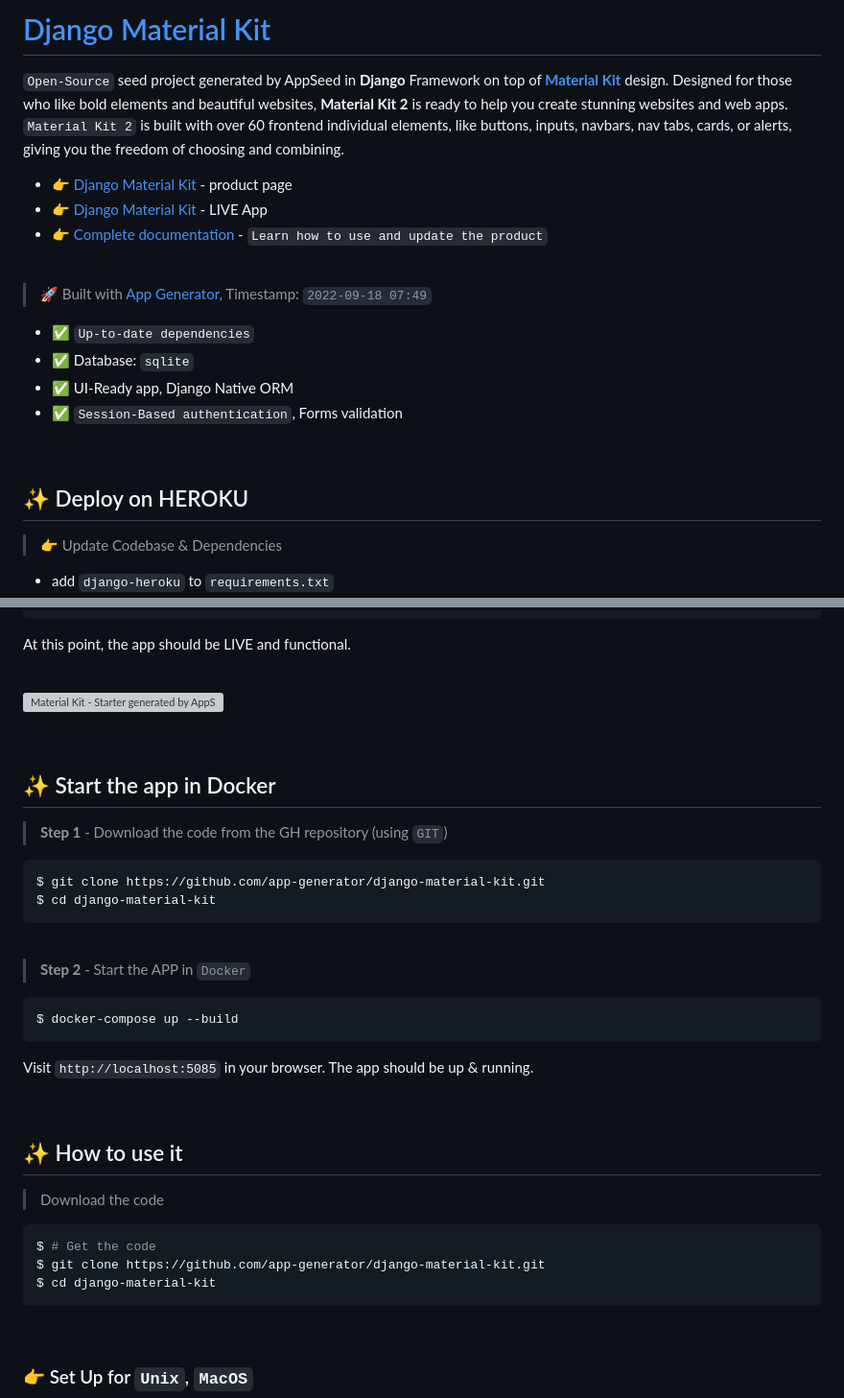
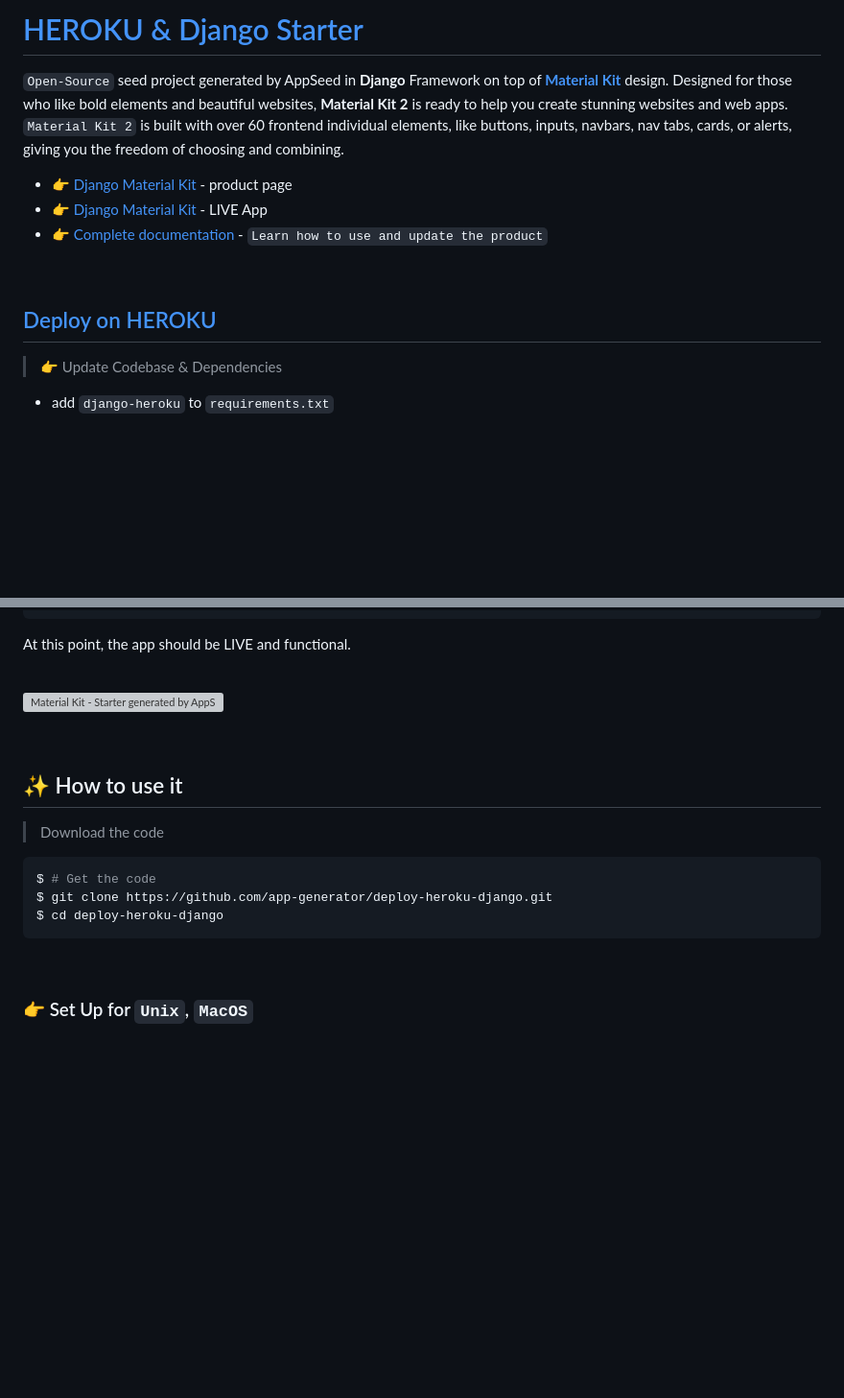
Before and after one commit to app-generator/deploy-heroku-django, a Markdown page: README.md, 2 parts joined by grey strips. Shown at 96% size. GitHub-like rendering; blank space fills up the shorter version; grey boxes are pictures that could not be loaded.

````diff
--- a/README.md
+++ b/README.md
@@ -1,4 +1,4 @@
-# [Django Material Kit](https://appseed.us/product/material-kit/django/)
+# [HEROKU & Django Starter](https://docs.appseed.us/deployment/heroku/django/)
 
 `Open-Source` seed project generated by AppSeed in **Django** Framework on top of **[Material Kit](https://appseed.us/product/material-kit/django/)** design. Designed for those who like bold elements and beautiful websites, **Material Kit 2** is ready to help you create stunning websites and web apps. `Material Kit 2` is built with over 60 frontend individual elements, like buttons, inputs, navbars, nav tabs, cards, or alerts, giving you the freedom of choosing and combining.
 
@@ -8,16 +8,7 @@
 
 <br />
 
-> 🚀 Built with [App Generator](https://appseed.us/generator/), Timestamp: `2022-09-18 07:49`
-
-- ✅ `Up-to-date dependencies`
-- ✅ Database: `sqlite`
-- ✅ UI-Ready app, Django Native ORM
-- ✅ `Session-Based authentication`, Forms validation
-
-<br />
-
-## ✨ Deploy on HEROKU
+## [Deploy on HEROKU](https://docs.appseed.us/deployment/heroku/django/)
 
 > 👉 Update Codebase & Dependencies
 
@@ -51,35 +42,14 @@ At this point, the app should be LIVE and functional.
 
 <br />
 
-## ✨ Start the app in Docker
-
-> **Step 1** - Download the code from the GH repository (using `GIT`)
-
-```bash
-$ git clone https://github.com/app-generator/django-material-kit.git
-$ cd django-material-kit
-```
-
-<br />
-
-> **Step 2** - Start the APP in `Docker`
-
-```bash
-$ docker-compose up --build
-```
-
-Visit `http://localhost:5085` in your browser. The app should be up & running.
-
-<br />
-
 ## ✨ How to use it
 
 > Download the code
 
 ```bash
 $ # Get the code
-$ git clone https://github.com/app-generator/django-material-kit.git
-$ cd django-material-kit
+$ git clone https://github.com/app-generator/deploy-heroku-django.git
+$ cd deploy-heroku-django
 ```
 
 <br />
````
Also changed, not shown: other parts of README.md (+3 -50 lines).
